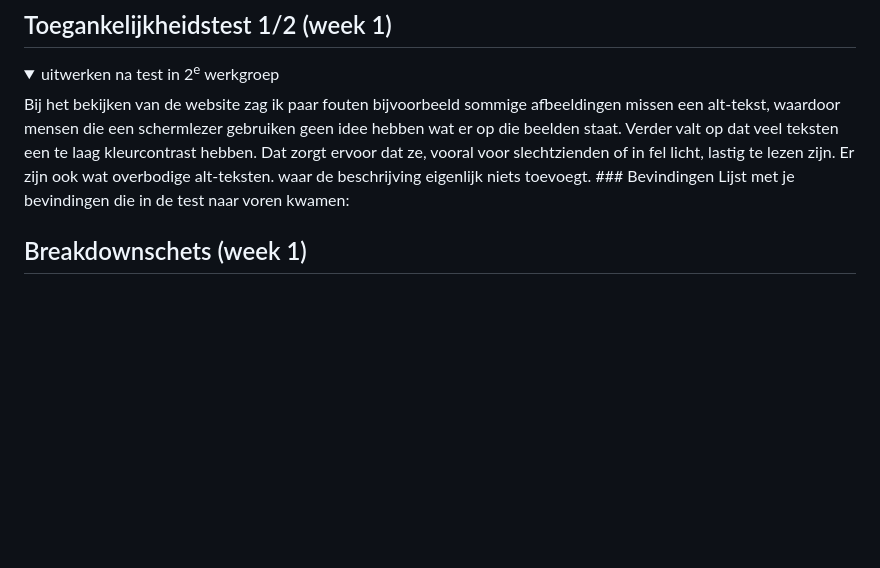
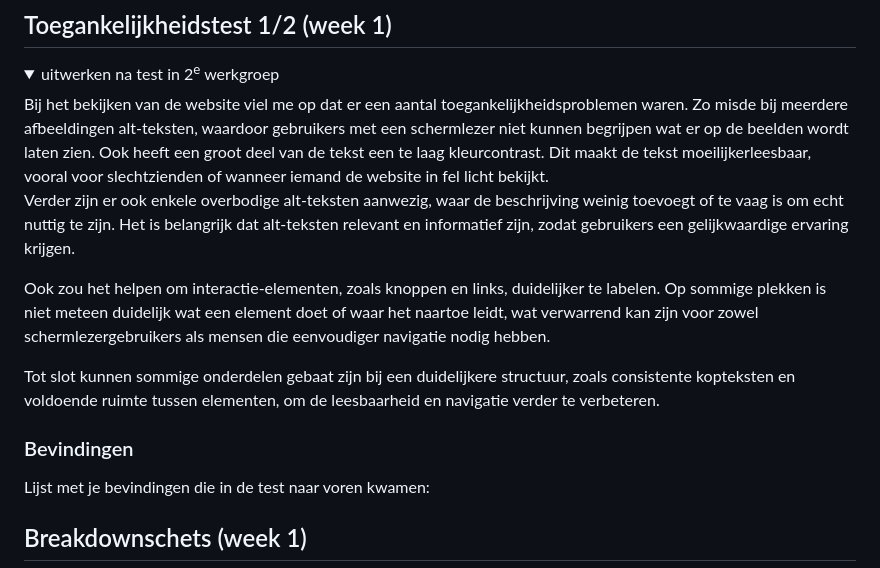
Before and after one commit to Mituie/Melisa_Akin_FED, a Markdown page: README.md, the part around one of its changes. Rendered like a GitHub page; folded sections open; blank space fills up the shorter version.

```diff
--- a/README.md
+++ b/README.md
@@ -55,7 +55,13 @@ https://www.febo.nl/?gad_source=1&gad_campaignid=9650584077&gbraid=0AAAAADKbrH_k
 
 <details>
   <summary>uitwerken na test in 2<sup>e</sup> werkgroep</summary>
-Bij het bekijken van de website zag ik paar fouten bijvoorbeeld sommige afbeeldingen missen een alt-tekst, waardoor mensen die een schermlezer gebruiken geen idee hebben wat er op die beelden staat. Verder valt op dat veel teksten een te laag kleurcontrast hebben. Dat zorgt ervoor dat ze, vooral voor slechtzienden of in fel licht, lastig te lezen zijn. Er zijn ook wat overbodige alt-teksten. waar de beschrijving eigenlijk niets toevoegt.
+Bij het bekijken van de website viel me op dat er een aantal toegankelijkheidsproblemen waren. Zo misde bij meerdere afbeeldingen alt-teksten, waardoor gebruikers met een schermlezer niet kunnen begrijpen wat er op de beelden wordt laten zien. Ook heeft een groot deel van de tekst een te laag kleurcontrast. Dit maakt de tekst moeilijkerleesbaar, vooral voor slechtzienden of wanneer iemand de website in fel licht bekijkt.
+
+Verder zijn er ook enkele overbodige alt-teksten aanwezig, waar de beschrijving weinig toevoegt of te vaag is om echt nuttig te zijn. Het is belangrijk dat alt-teksten relevant en informatief zijn, zodat gebruikers een gelijkwaardige ervaring krijgen.
+
+Ook zou het helpen om interactie-elementen, zoals knoppen en links, duidelijker te labelen. Op sommige plekken is niet meteen duidelijk wat een element doet of waar het naartoe leidt, wat verwarrend kan zijn voor zowel schermlezergebruikers als mensen die eenvoudiger navigatie nodig hebben.
+
+Tot slot kunnen sommige onderdelen gebaat zijn bij een duidelijkere structuur, zoals consistente kopteksten en voldoende ruimte tussen elementen, om de leesbaarheid en navigatie verder te verbeteren.
   ### Bevindingen
   Lijst met je bevindingen die in de test naar voren kwamen:
 
```
Also changed, not shown: other parts of README.md (+1 -1 lines).
